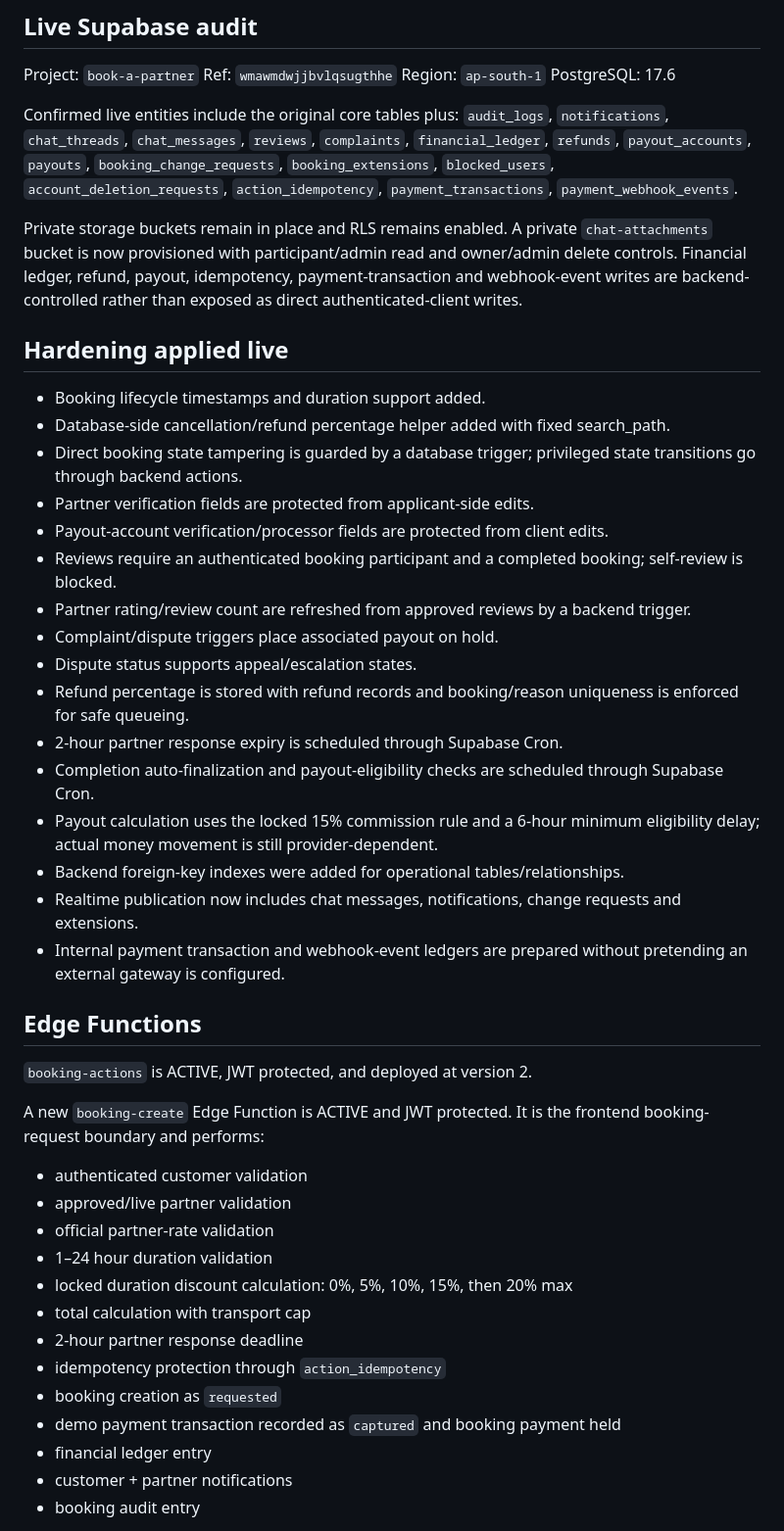
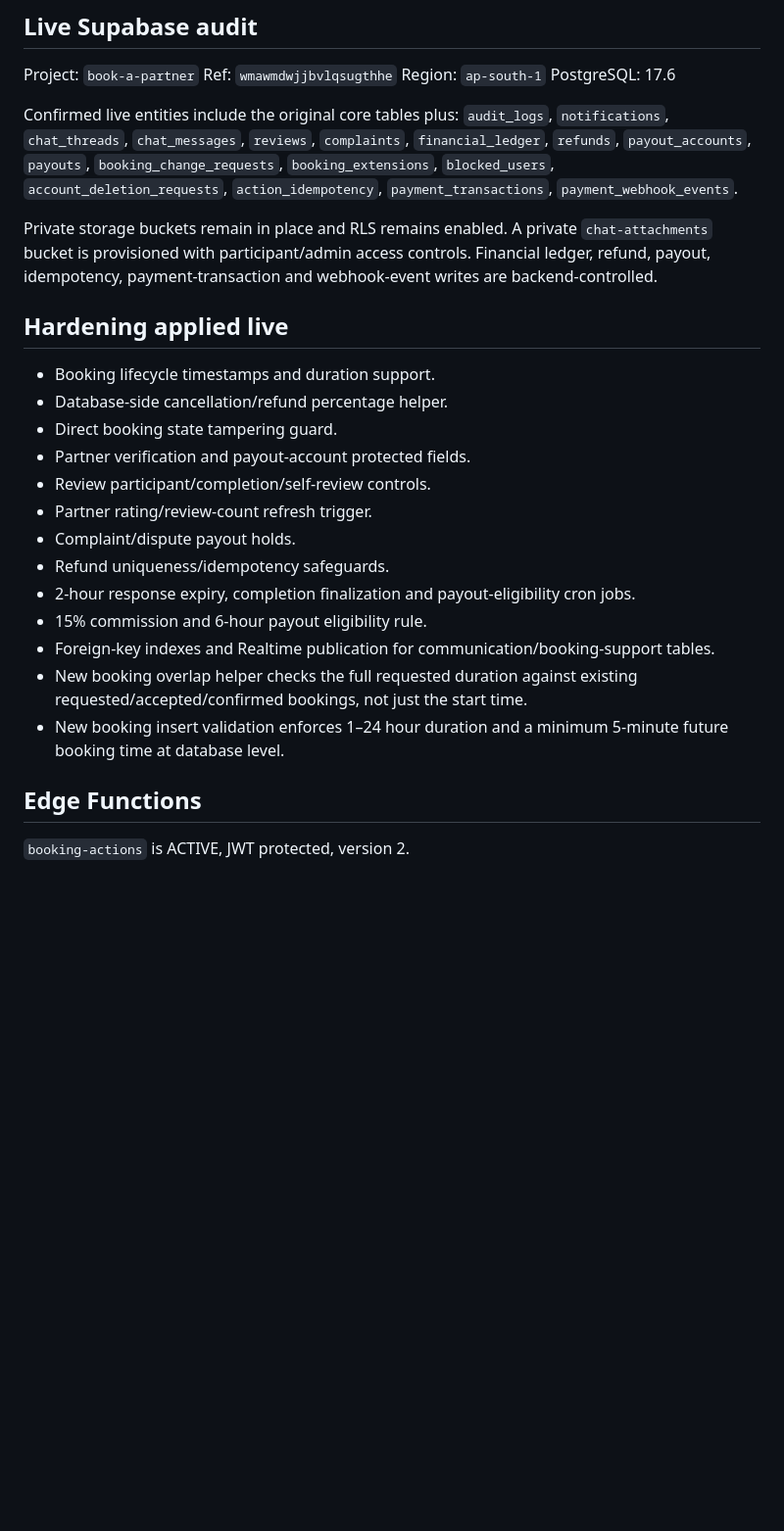
Before and after one commit to bookapartnersupport-droid/bookapartner, a Markdown page: BACKEND_IMPLEMENTATION_STATUS.md, the part around one of its changes. Shown at 98% size. Rendered like a GitHub page; blank space fills up the shorter version.

```diff
--- a/BACKEND_IMPLEMENTATION_STATUS.md
+++ b/BACKEND_IMPLEMENTATION_STATUS.md
@@ -14,41 +14,23 @@ PostgreSQL: 17.6
 Confirmed live entities include the original core tables plus:
 `audit_logs`, `notifications`, `chat_threads`, `chat_messages`, `reviews`, `complaints`, `financial_ledger`, `refunds`, `payout_accounts`, `payouts`, `booking_change_requests`, `booking_extensions`, `blocked_users`, `account_deletion_requests`, `action_idempotency`, `payment_transactions`, `payment_webhook_events`.
 
-Private storage buckets remain in place and RLS remains enabled. A private `chat-attachments` bucket is now provisioned with participant/admin read and owner/admin delete controls. Financial ledger, refund, payout, idempotency, payment-transaction and webhook-event writes are backend-controlled rather than exposed as direct authenticated-client writes.
+Private storage buckets remain in place and RLS remains enabled. A private `chat-attachments` bucket is provisioned with participant/admin access controls. Financial ledger, refund, payout, idempotency, payment-transaction and webhook-event writes are backend-controlled.
 
 ## Hardening applied live
-- Booking lifecycle timestamps and duration support added.
-- Database-side cancellation/refund percentage helper added with fixed search_path.
-- Direct booking state tampering is guarded by a database trigger; privileged state transitions go through backend actions.
-- Partner verification fields are protected from applicant-side edits.
-- Payout-account verification/processor fields are protected from client edits.
-- Reviews require an authenticated booking participant and a completed booking; self-review is blocked.
-- Partner rating/review count are refreshed from approved reviews by a backend trigger.
-- Complaint/dispute triggers place associated payout on hold.
-- Dispute status supports appeal/escalation states.
-- Refund percentage is stored with refund records and booking/reason uniqueness is enforced for safe queueing.
-- 2-hour partner response expiry is scheduled through Supabase Cron.
-- Completion auto-finalization and payout-eligibility checks are scheduled through Supabase Cron.
-- Payout calculation uses the locked 15% commission rule and a 6-hour minimum eligibility delay; actual money movement is still provider-dependent.
-- Backend foreign-key indexes were added for operational tables/relationships.
-- Realtime publication now includes chat messages, notifications, change requests and extensions.
-- Internal payment transaction and webhook-event ledgers are prepared without pretending an external gateway is configured.
+- Booking lifecycle timestamps and duration support.
+- Database-side cancellation/refund percentage helper.
+- Direct booking state tampering guard.
+- Partner verification and payout-account protected fields.
+- Review participant/completion/self-review controls.
+- Partner rating/review-count refresh trigger.
+- Complaint/dispute payout holds.
+- Refund uniqueness/idempotency safeguards.
+- 2-hour response expiry, completion finalization and payout-eligibility cron jobs.
+- 15% commission and 6-hour payout eligibility rule.
+- Foreign-key indexes and Realtime publication for communication/booking-support tables.
+- New booking overlap helper checks the full requested duration against existing requested/accepted/confirmed bookings, not just the start time.
+- New booking insert validation enforces 1–24 hour duration and a minimum 5-minute future booking time at database level.
 
 ## Edge Functions
-`booking-actions` is ACTIVE, JWT protected, and deployed at version 2.
+`booking-actions` is ACTIVE, JWT protected, version 2.
 
-A new `booking-create` Edge Function is ACTIVE and JWT protected. It is the frontend booking-request boundary and performs:
-- authenticated customer validation
-- approved/live partner validation
-- official partner-rate validation
-- 1–24 hour duration validation
-- locked duration discount calculation: 0%, 5%, 10%, 15%, then 20% max
-- total calculation with transport cap
-- 2-hour partner response deadline
-- idempotency protection through `action_idempotency`
-- booking creation as `requested`
-- demo payment transaction recorded as `captured` and booking payment held
-- financial ledger entry
-- customer + partner notifications
-- booking audit entry
-
```
Also changed, not shown: other parts of BACKEND_IMPLEMENTATION_STATUS.md (+32 -57 lines).
